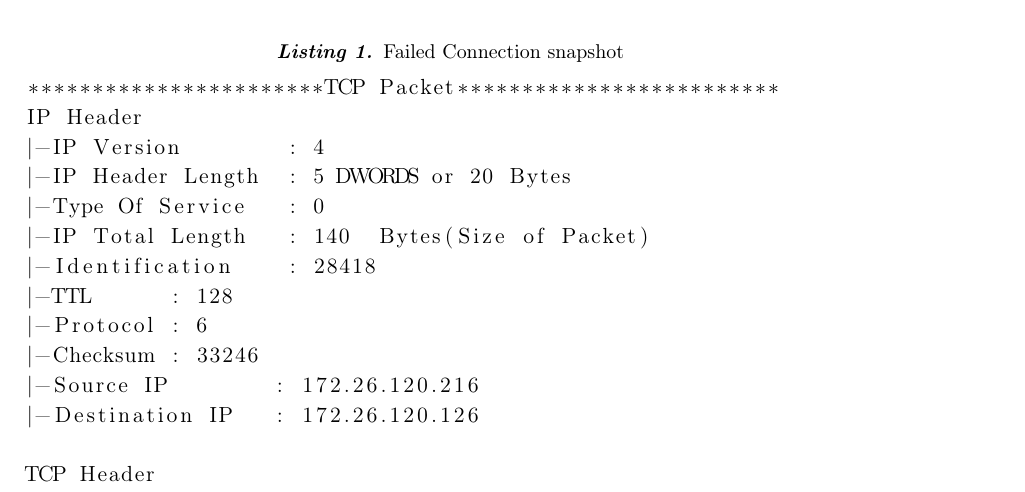
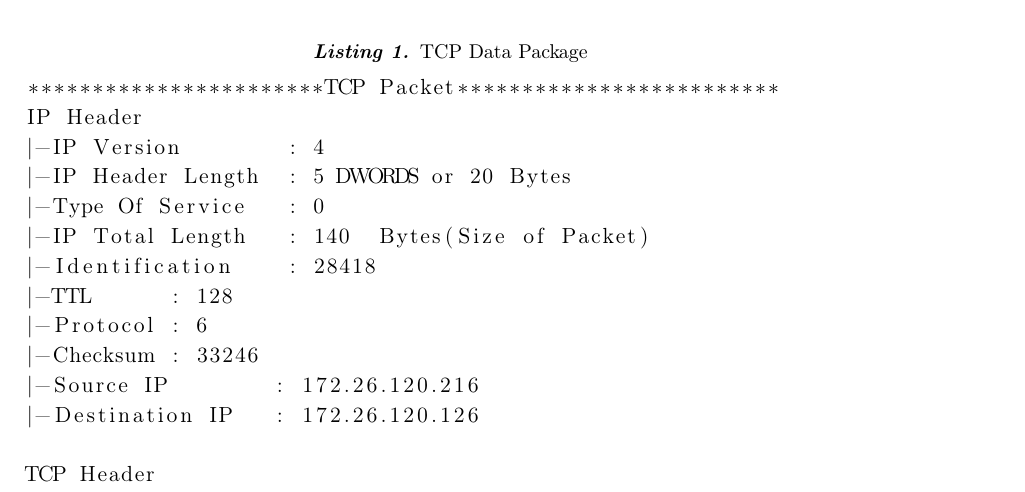
Before and after one commit to JacobNielsenn/sw608f16, a LaTeX thesis (rapport.tex, which reads appendix/data_dump.tex): part of page 56 of 64, cut at the place of the change. Compiled offline with pdfLaTeX.

Commit message:
no message

```diff
--- a/appendix/data_dump.tex
+++ b/appendix/data_dump.tex
@@ -1,4 +1,4 @@
-\begin{lstlisting}[caption={Failed Connection snapshot},label={lst:data_dump},mathescape]
+\begin{lstlisting}[caption={TCP Data Package},label={lst:data_dump},mathescape]
 ***********************TCP Packet*************************
 IP Header
 |-IP Version        : 4
```
